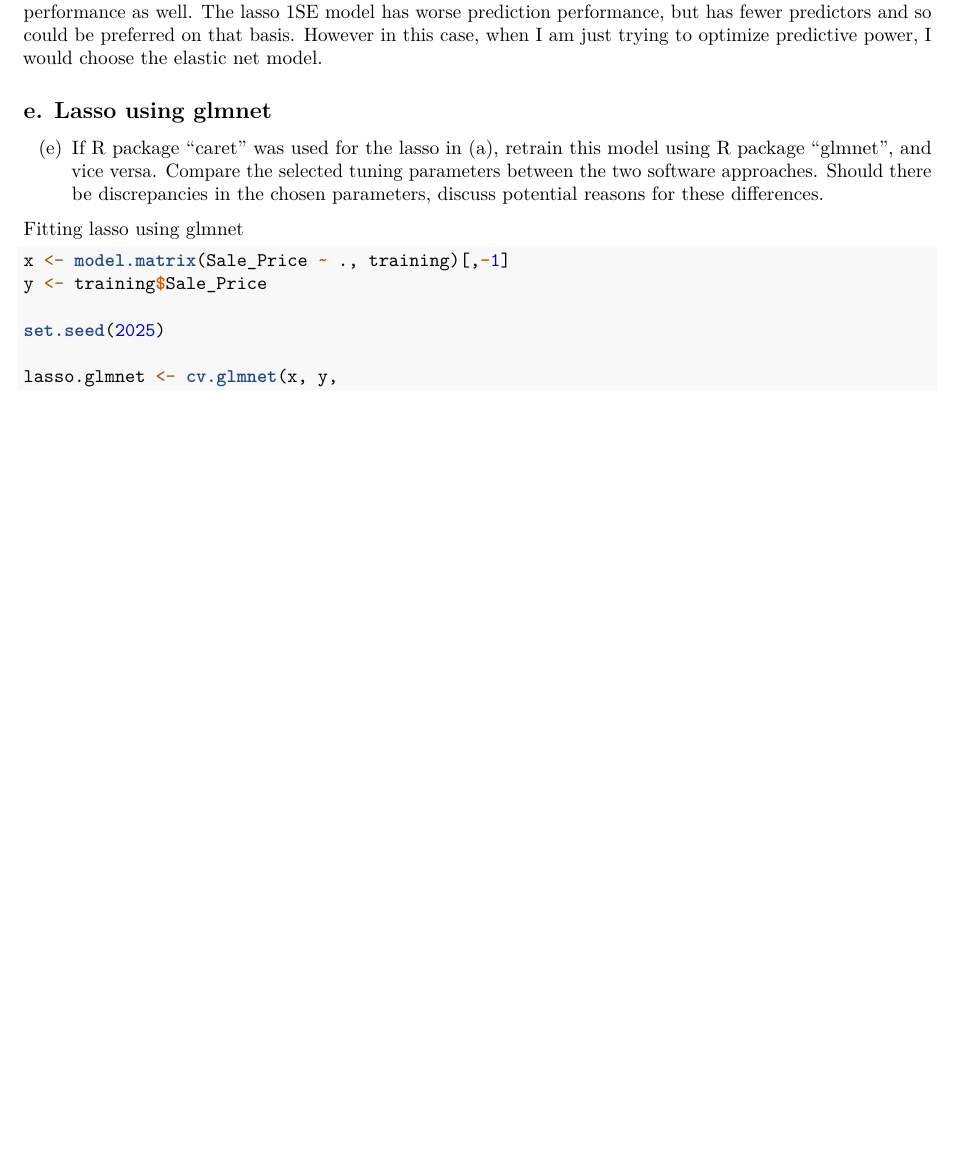
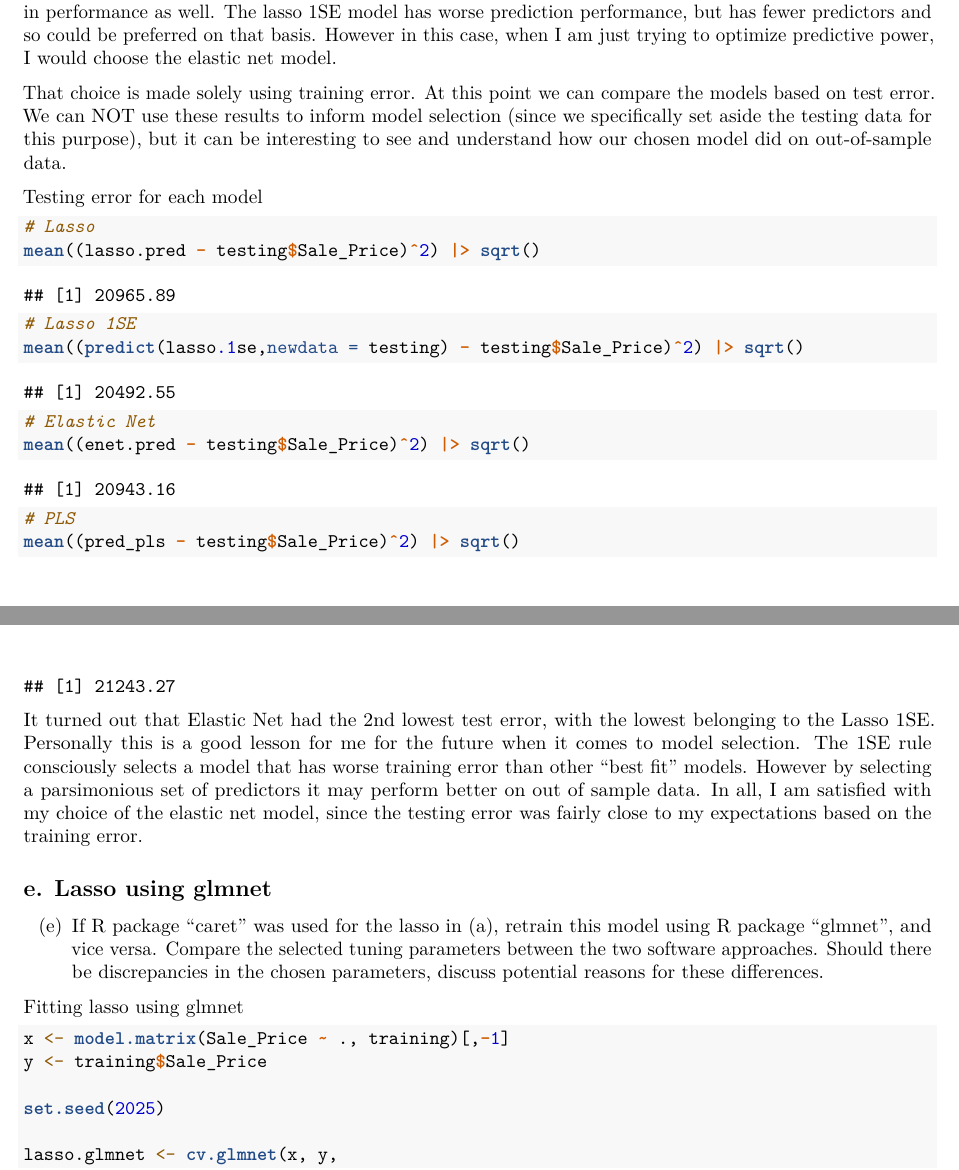
Before and after one commit to ravibrenner/p8106_hw1, an R Markdown document (HW1.Rmd): part of page 11 of 12 before the commit and two parts of pages 11 and 12 of 13 after it, the two joined at a grey line, cut so that both start at the same text, the shorter picture padded with empty space. Rendered offline with R 4.5, knitr and Pandoc, then LaTeX, with nearby package versions; common packages that the code uses without loading them are loaded.

Commit message:
fixing up some text and adding test error

````diff
--- a/HW1.Rmd
+++ b/HW1.Rmd
@@ -104,7 +104,6 @@ We can also calculate this value manually. The model output `results` gives the
 rmse_1se <- lasso.fit$results |>
   filter(lambda == best_lambda) |>
   mutate(RMSESE = RMSESD / sqrt(12),
-# why sqrt(12)? in MSE formula is 1/sqrt(fold size)*SD. for RMSE do sqrt of that which is 12 for 1440/10
          RMSE_1SE = RMSE + RMSESE) |>
   pull(RMSE_1SE)
 
@@ -209,2 +210,3 @@ pls.fit <- train(Sale_Price ~ .,
+```{r}
 pred_pls <- predict(pls.fit, newdata = testing)
 mean((testing$Sale_Price - pred_pls)^2) |> sqrt() #RMSE
@@ -212,3 +216,4 @@ mean((testing$Sale_Price - pred_pls)^2) |> sqrt() #RMSE
+```{r}
 plot(pls.fit)
 
 pls.fit$bestTune
@@ -228,9 +233,26 @@ summary(resamp)
 bwplot(resamp, metric = "RMSE")
 ```
 
-The models are fairly close, but I would opt to use the elastic net to predict the Sale Price. It is a fairly flexible model and here yields the lowest average RMSE. The lasso and PLS models are both quite close in performance as well. The lasso 1SE model has worse prediction performance, but has fewer predictors and so could be preferred on that basis. However in this case, when I am just trying to optimize predictive power, I would choose the elastic net model.
+The models are fairly close, but I would opt to use the elastic net model to predict the Sale Price. It is a fairly flexible model and here yields the lowest average RMSE. The lasso and PLS models are both quite close in performance as well. The lasso 1SE model has worse prediction performance, but has fewer predictors and so could be preferred on that basis. However in this case, when I am just trying to optimize predictive power, I would choose the elastic net model.
 
+That choice is made solely using training error. At this point we can compare the models based on test error. We can NOT use these results to inform model selection (since we specifically set aside the testing data for this purpose), but it can be interesting to see and understand how our chosen model did on out-of-sample data.
 
+Testing error for each model
+```{r}
+# Lasso
+mean((lasso.pred - testing$Sale_Price)^2) |> sqrt()
+
+# Lasso 1SE
+mean((predict(lasso.1se,newdata = testing) - testing$Sale_Price)^2) |> sqrt()
+
+# Elastic Net
+mean((enet.pred - testing$Sale_Price)^2) |> sqrt()
+
+# PLS
+mean((pred_pls - testing$Sale_Price)^2) |> sqrt()
+```
+
+It turned out that Elastic Net had the 2nd lowest test error, with the lowest belonging to the Lasso 1SE. Personally this is a good lesson for me for the future when it comes to model selection. The 1SE rule consciously selects a model that has worse training error than other "best fit" models. However by selecting a parsimonious set of predictors it may perform better on out of sample data. In all, I am satisfied with my choice of the elastic net model, since the testing error was fairly close to my expectations based on the training error.
 
 ## e. Lasso using glmnet
 (e) If R package “caret” was used for the lasso in (a), retrain this model using R package
````
Also changed, not shown: HW1.pdf, HW1.Rmd (8 more changed lines).
